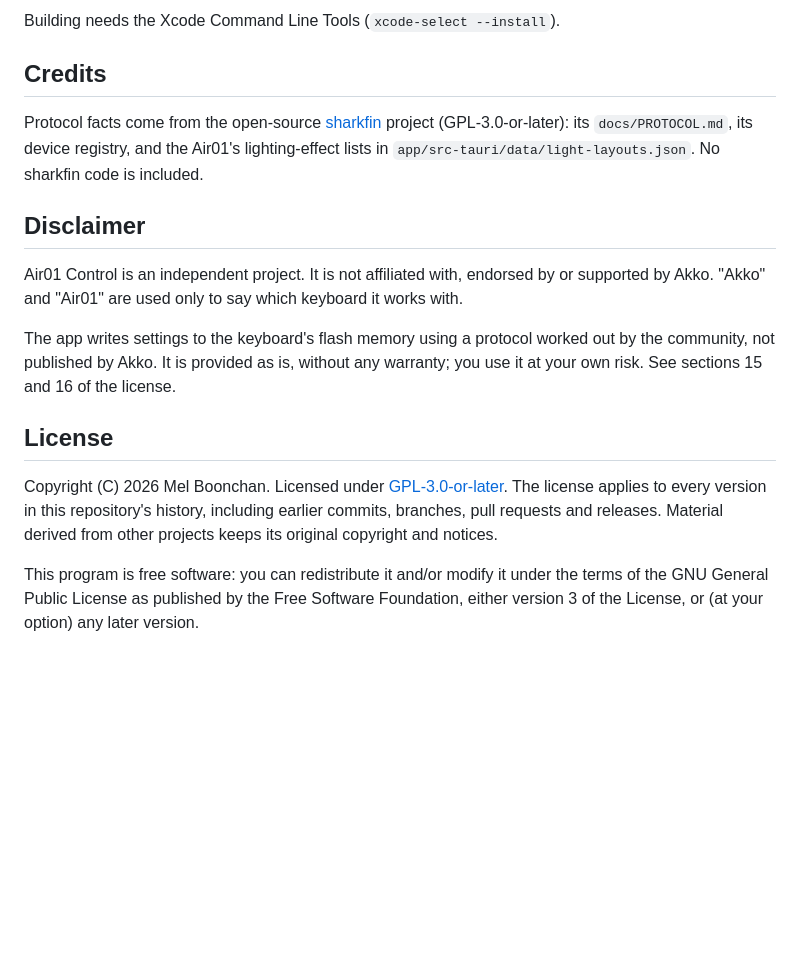
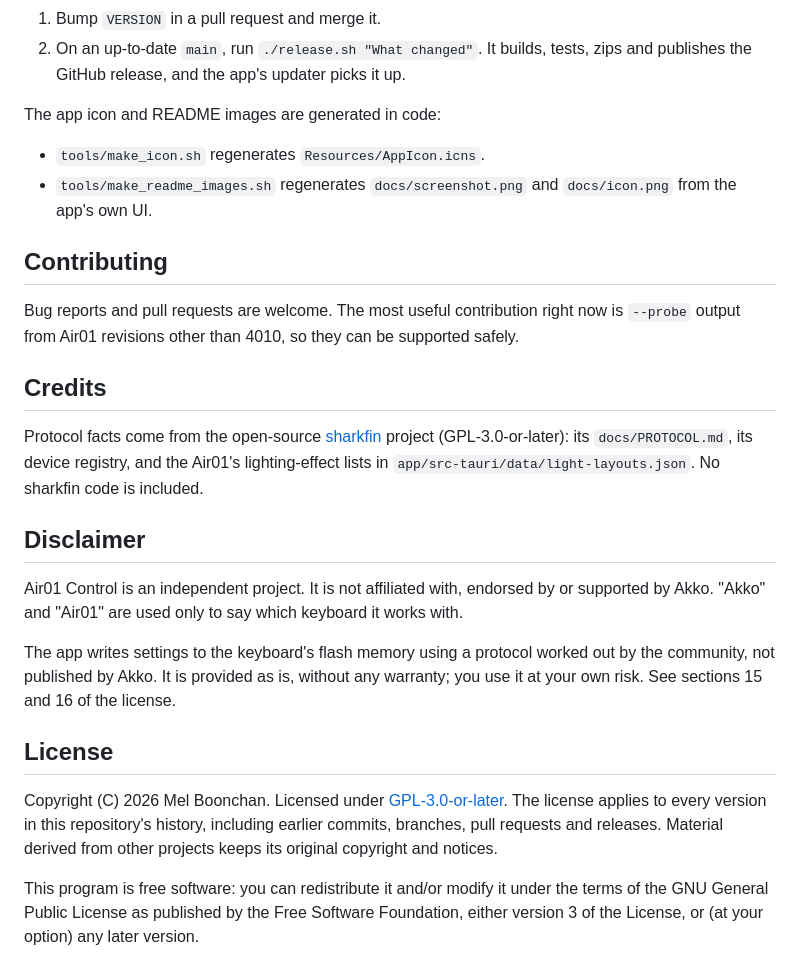
Before and after one commit to muunkk/air01-control, a Markdown page: README.md, the part around one of its changes. Drawn GitHub-style; folded sections open; blank space fills up the shorter version.

```diff
--- a/README.md
+++ b/README.md
@@ -63,28 +132,29 @@ Diagnostics (from the built binary in `Contents/MacOS/Air01Control`):
 
-Building needs the Xcode Command Line Tools (`xcode-select --install`).
+1. Bump `VERSION` in a pull request and merge it.
+2. On an up-to-date `main`, run `./release.sh "What changed"`. It builds, tests, zips and publishes the GitHub release, and the app's updater picks it up.
+
+The app icon and README images are generated in code:
+
+- `tools/make_icon.sh` regenerates `Resources/AppIcon.icns`.
+- `tools/make_readme_images.sh` regenerates `docs/screenshot.png` and `docs/icon.png` from the app's own UI.
+</details>
+
+## Contributing
+
+Bug reports and pull requests are welcome. The most useful contribution right now is `--probe` output from Air01 revisions other than 4010, so they can be supported safely.
 
 ## Credits
 
-Protocol facts come from the open-source [sharkfin](https://github.com/dniminenn/sharkfin)
-project (GPL-3.0-or-later): its `docs/PROTOCOL.md`, its device registry, and the Air01's
-lighting-effect lists in `app/src-tauri/data/light-layouts.json`. No sharkfin code is included.
+Protocol facts come from the open-source [sharkfin](https://github.com/dniminenn/sharkfin) project (GPL-3.0-or-later): its `docs/PROTOCOL.md`, its device registry, and the Air01's lighting-effect lists in `app/src-tauri/data/light-layouts.json`. No sharkfin code is included.
 
 ## Disclaimer
 
-Air01 Control is an independent project. It is not affiliated with, endorsed by or supported
-by Akko. "Akko" and "Air01" are used only to say which keyboard it works with.
+Air01 Control is an independent project. It is not affiliated with, endorsed by or supported by Akko. "Akko" and "Air01" are used only to say which keyboard it works with.
 
-The app writes settings to the keyboard's flash memory using a protocol worked out by the
-community, not published by Akko. It is provided as is, without any warranty; you use it at
-your own risk. See sections 15 and 16 of the license.
+The app writes settings to the keyboard's flash memory using a protocol worked out by the community, not published by Akko. It is provided as is, without any warranty; you use it at your own risk. See sections 15 and 16 of the license.
 
 ## License
 
-Copyright (C) 2026 Mel Boonchan. Licensed under [GPL-3.0-or-later](LICENSE). The license
-applies to every version in this repository's history, including earlier commits, branches,
-pull requests and releases. Material derived from other projects keeps its original copyright
-and notices.
+Copyright (C) 2026 Mel Boonchan. Licensed under [GPL-3.0-or-later](LICENSE). The license applies to every version in this repository's history, including earlier commits, branches, pull requests and releases. Material derived from other projects keeps its original copyright and notices.
 
-This program is free software: you can redistribute it and/or modify it under the terms of
-the GNU General Public License as published by the Free Software Foundation, either version 3
-of the License, or (at your option) any later version.
+This program is free software: you can redistribute it and/or modify it under the terms of the GNU General Public License as published by the Free Software Foundation, either version 3 of the License, or (at your option) any later version.
```
Also changed, not shown: other parts of README.md (+112 -43 lines), docs/icon.png (added), docs/screenshot.png (added), 4 other files.
